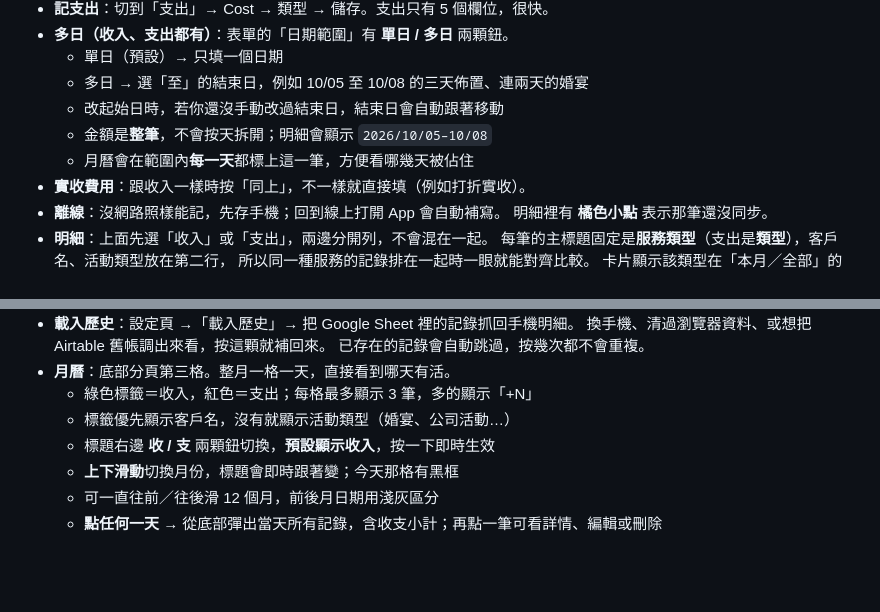
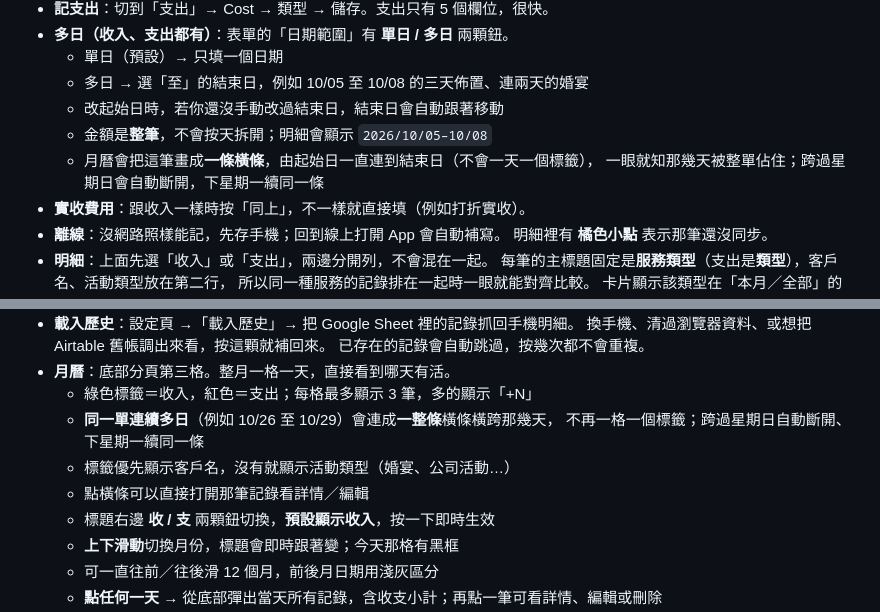
Before and after one commit to chanpon716/ledger, a Markdown page: 使用說明.md, 2 parts joined by grey strips. GitHub-like rendering; blank space fills up the shorter version.

Commit message:
更新 使用說明.md

```diff
--- a/使用說明.md
+++ b/使用說明.md
@@ -147,7 +147,8 @@
   - 多日 → 選「至」的結束日，例如 10/05 至 10/08 的三天佈置、連兩天的婚宴
   - 改起始日時，若你還沒手動改過結束日，結束日會自動跟著移動
   - 金額是**整筆**，不會按天拆開；明細會顯示 `2026/10/05–10/08`
-  - 月曆會在範圍內**每一天**都標上這一筆，方便看哪幾天被佔住
+  - 月曆會把這筆畫成**一條橫條**，由起始日一直連到結束日（不會一天一個標籤），
+    一眼就知那幾天被整單佔住；跨過星期日會自動斷開，下星期一續同一條
 - **實收費用**：跟收入一樣時按「同上」，不一樣就直接填（例如打折實收）。
 - **離線**：沒網路照樣能記，先存手機；回到線上打開 App 會自動補寫。
   明細裡有 **橘色小點** 表示那筆還沒同步。
@@ -180,7 +181,10 @@
   已存在的記錄會自動跳過，按幾次都不會重複。
 - **月曆**：底部分頁第三格。整月一格一天，直接看到哪天有活。
   - 綠色標籤＝收入，紅色＝支出；每格最多顯示 3 筆，多的顯示「+N」
+  - **同一單連續多日**（例如 10/26 至 10/29）會連成**一整條**橫條橫跨那幾天，
+    不再一格一個標籤；跨過星期日自動斷開、下星期一續同一條
   - 標籤優先顯示客戶名，沒有就顯示活動類型（婚宴、公司活動…）
+  - 點橫條可以直接打開那筆記錄看詳情／編輯
   - 標題右邊 **收 / 支** 兩顆鈕切換，**預設顯示收入**，按一下即時生效
   - **上下滑動**切換月份，標題會即時跟著變；今天那格有黑框
   - 可一直往前／往後滑 12 個月，前後月日期用淺灰區分
```
